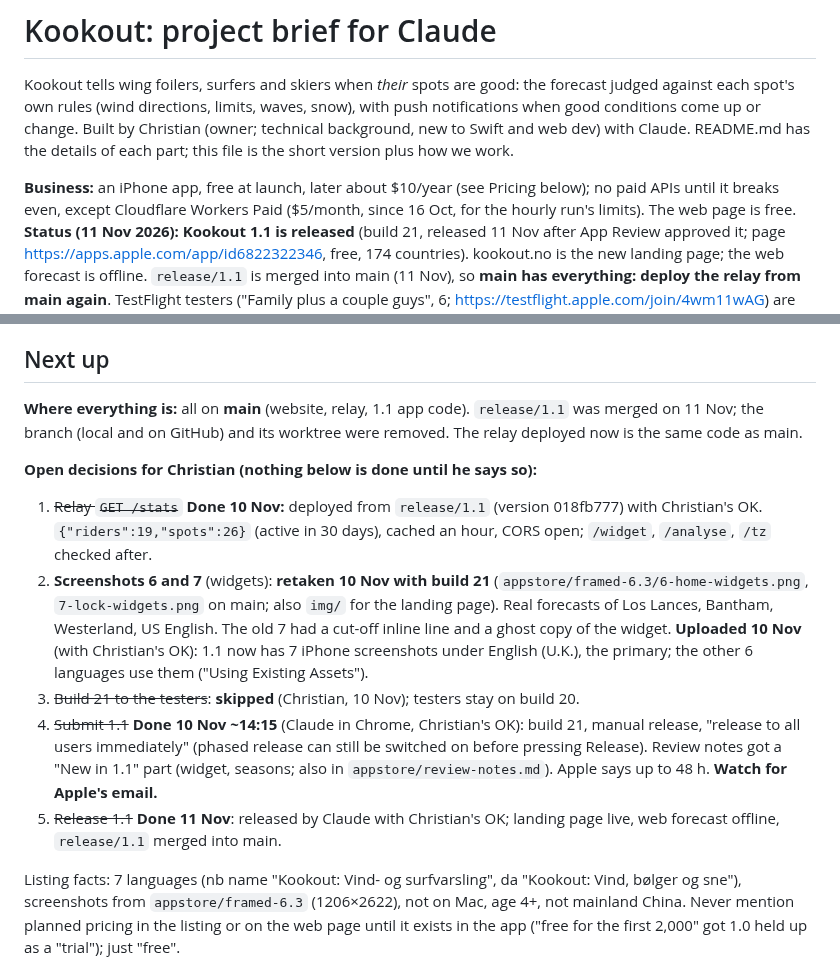
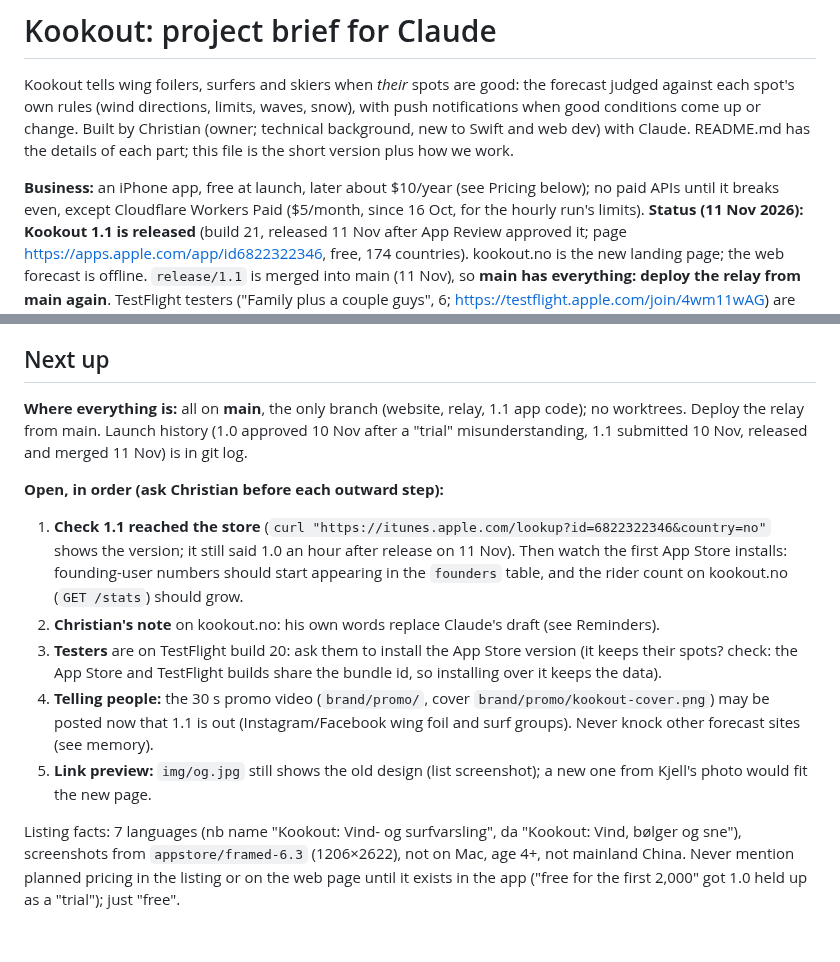
Before and after one commit to SnobGoblin/kookout, a Markdown page: CLAUDE.md, 2 parts joined by grey strips. Drawn GitHub-style; blank space fills up the shorter version.

Commit message:
CLAUDE.md: after launch: one branch, open items in order (store check, Christian's note, testers, promo video, link preview)
Co-Authored-By: Claude Opus 5.5 <noreply@anthropic.com>

```diff
--- a/CLAUDE.md
+++ b/CLAUDE.md
@@ -6,7 +6,7 @@ or change. Built by Christian (owner; technical background, new to Swift and web
 details of each part; this file is the short version plus how we work.
 
 **Business:** an iPhone app, free at launch, later about $10/year (see Pricing below); no paid APIs until it
-breaks even, except Cloudflare Workers Paid ($5/month, since 16 Oct, for the hourly run's limits). The web page is free.
+breaks even, except Cloudflare Workers Paid ($5/month, since 16 Oct, for the hourly run's limits).
 **Status (11 Nov 2026):** **Kookout 1.1 is released** (build 21, released 11 Nov after App Review approved it;
 page https://apps.apple.com/app/id6822322346, free, 174 countries). kookout.no is the new landing page; the web forecast
 is offline. `release/1.1` is merged into main (11 Nov), so **main has everything: deploy the relay from main again**.
@@ -130,23 +130,21 @@ cd relay && npx wrangler d1 execute kookout --remote --command "SELECT …"
 
 ## Next up
 
-**Where everything is:** all on **main** (website, relay, 1.1 app code). `release/1.1` was merged on 11 Nov; the
-branch (local and on GitHub) and its worktree were removed. The relay deployed now is the same code as main.
+**Where everything is:** all on **main**, the only branch (website, relay, 1.1 app code); no worktrees. Deploy the
+relay from main. Launch history (1.0 approved 10 Nov after a "trial" misunderstanding, 1.1 submitted 10 Nov, released
+and merged 11 Nov) is in git log.
 
-**Open decisions for Christian (nothing below is done until he says so):**
-1. ~~Relay `GET /stats`~~ **Done 10 Nov:** deployed from `release/1.1` (version 018fb777) with Christian's OK.
-   `{"riders":19,"spots":26}` (active in 30 days), cached an hour, CORS open; `/widget`, `/analyse`, `/tz` checked after.
-2. **Screenshots 6 and 7** (widgets): **retaken 10 Nov with build 21** (`appstore/framed-6.3/6-home-widgets.png`,
-   `7-lock-widgets.png` on main; also `img/` for the landing page). Real forecasts of Los Lances, Bantham, Westerland,
-   US English. The old 7 had a cut-off inline line and a ghost copy of the widget. **Uploaded 10 Nov** (with Christian's
-   OK): 1.1 now has 7 iPhone screenshots under English (U.K.), the primary; the other 6 languages use them ("Using
-   Existing Assets").
-3. ~~Build 21 to the testers~~: **skipped** (Christian, 10 Nov); testers stay on build 20.
-4. ~~Submit 1.1~~ **Done 10 Nov ~14:15** (Claude in Chrome, Christian's OK): build 21, manual release, "release to all
-   users immediately" (phased release can still be switched on before pressing Release). Review notes got a "New in 1.1"
-   part (widget, seasons; also in `appstore/review-notes.md`). Apple says up to 48 h. **Watch for Apple's email.**
-5. ~~Release 1.1~~ **Done 11 Nov**: released by Claude with Christian's OK; landing page live, web forecast offline,
-   `release/1.1` merged into main.
+**Open, in order (ask Christian before each outward step):**
+1. **Check 1.1 reached the store** (`curl "https://itunes.apple.com/lookup?id=6822322346&country=no"` shows the version;
+   it still said 1.0 an hour after release on 11 Nov). Then watch the first App Store installs: founding-user numbers
+   should start appearing in the `founders` table, and the rider count on kookout.no (`GET /stats`) should grow.
+2. **Christian's note** on kookout.no: his own words replace Claude's draft (see Reminders).
+3. **Testers** are on TestFlight build 20: ask them to install the App Store version (it keeps their spots? check:
+   the App Store and TestFlight builds share the bundle id, so installing over it keeps the data).
+4. **Telling people:** the 30 s promo video (`brand/promo/`, cover `brand/promo/kookout-cover.png`) may be posted now
+   that 1.1 is out (Instagram/Facebook wing foil and surf groups). Never knock other forecast sites (see memory).
+5. **Link preview:** `img/og.jpg` still shows the old design (list screenshot); a new one from Kjell's photo would fit
+   the new page.
 
 Listing facts: 7 languages (nb name "Kookout: Vind- og surfvarsling", da "Kookout: Vind, bølger og sne"), screenshots
 from `appstore/framed-6.3` (1206×2622), not on Mac, age 4+, not mainland China. Never mention planned pricing in the
```
